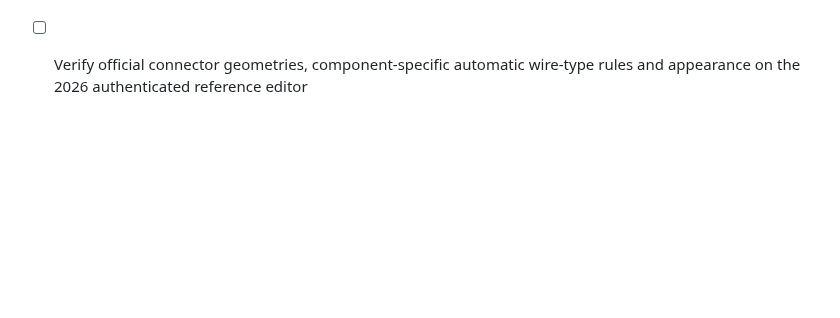
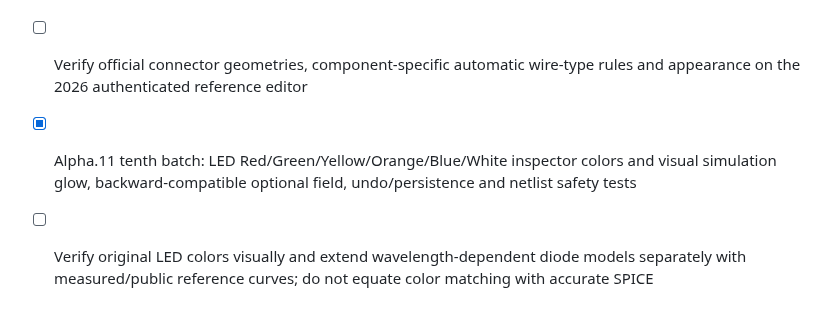
Before and after one commit to rushairer/Circuits, a Markdown page: docs/ROADMAP.md, the part around the change. GitHub-like rendering; blank space fills up the shorter version.

Commit message:
docs(editor): record six LED inspector colors and explicit visual-only circuit contract

```diff
--- a/docs/ROADMAP.md
+++ b/docs/ROADMAP.md
@@ -102,3 +102,6 @@ See [Alpha.11 scope, implementation and acceptance](ALPHA11.md).
 
 - [x] Alpha.11 ninth batch: Normal/Hookup/Alligator/Automatic connector types, visible endpoint hardware, Shift+1..4 controls, persistent typed wires, and batch undo
 - [ ] Verify official connector geometries, component-specific automatic wire-type rules and appearance on the 2026 authenticated reference editor
+
+- [x] Alpha.11 tenth batch: LED Red/Green/Yellow/Orange/Blue/White inspector colors and visual simulation glow, backward-compatible optional field, undo/persistence and netlist safety tests
+- [ ] Verify original LED colors visually and extend wavelength-dependent diode models separately with measured/public reference curves; do not equate color matching with accurate SPICE
```
